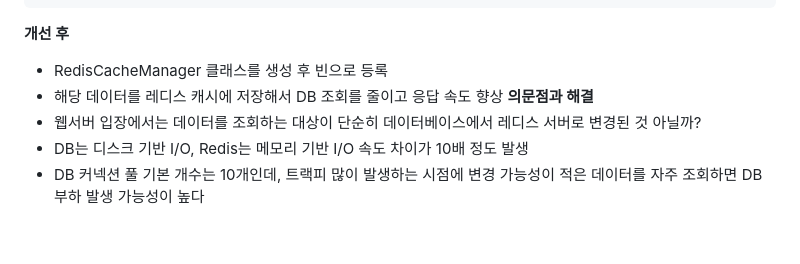
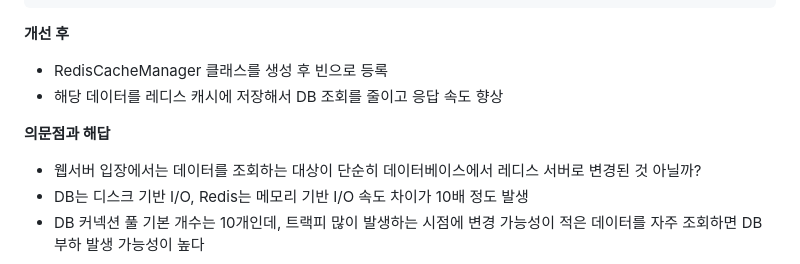
Before and after one commit to Leekyeongtaek/game-store, a Markdown page: README.md, the part around the change. Drawn GitHub-style; blank space fills up the shorter version.

````diff
--- a/README.md
+++ b/README.md
@@ -65,8 +65,9 @@ GameController {
 ```
 __개선 후__
 - RedisCacheManager 클래스를 생성 후 빈으로 등록
-- 해당 데이터를 레디스 캐시에 저장해서 DB 조회를 줄이고 응답 속도 향상
-__의문점과 해결__
+- 해당 데이터를 레디스 캐시에 저장해서 DB 조회를 줄이고 응답 속도 향상<br>
+
+__의문점과 해답__
 - 웹서버 입장에서는 데이터를 조회하는 대상이 단순히 데이터베이스에서 레디스 서버로 변경된 것 아닐까?
 - DB는 디스크 기반 I/O, Redis는 메모리 기반 I/O 속도 차이가 10배 정도 발생
 - DB 커넥션 풀 기본 개수는 10개인데, 트랙피 많이 발생하는 시점에 변경 가능성이 적은 데이터를 자주 조회하면 DB 부하 발생 가능성이 높다
````
